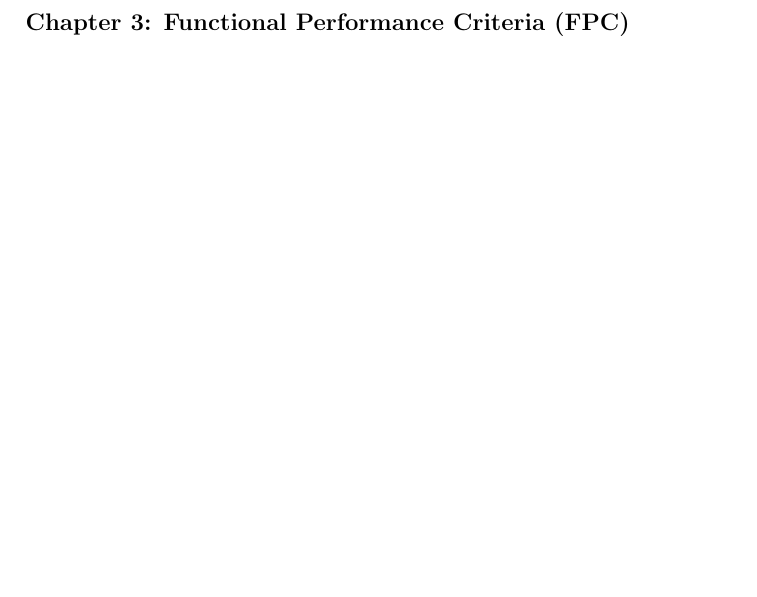
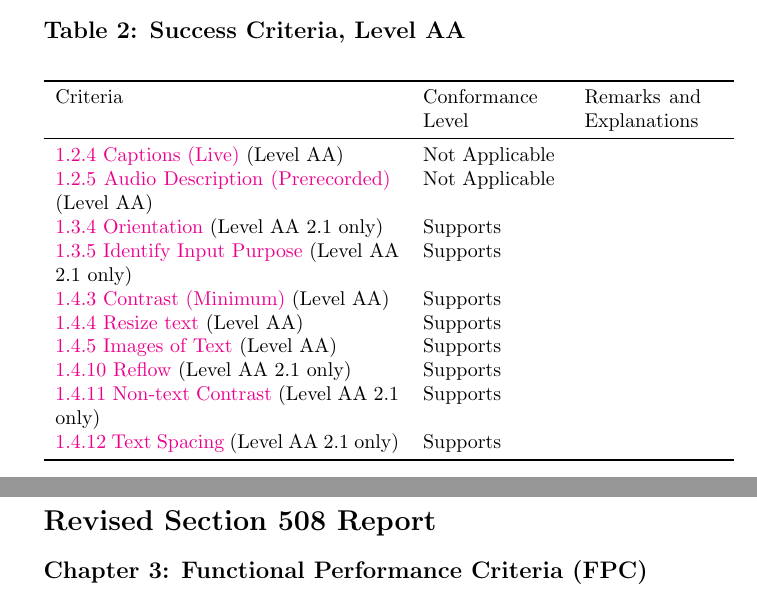
Before and after one commit to TeXUsersGroup/TeX-VPAT, a LaTeX document (vpat.tex): part of page 7 of 7 before the commit and two parts of pages 7 and 8 of 8 after it, the two joined at a grey line, cut at the place of the change. Compiled offline with pdfLaTeX.

Commit message:
Part of Table 2

```diff
--- a/vpat.tex
+++ b/vpat.tex
@@ -1,10 +1,5 @@
-\documentclass[a4paper]{report}
-\usepackage{array}
-\usepackage{hyperref}
-\usepackage{makecell}
-\usepackage{multicol}
-\usepackage{multirow}
-\usepackage{blindtext}
+\documentclass{report}
+\usepackage[colorlinks]{hyperref}
 \usepackage{graphicx}
 \usepackage{tabularx}
 \usepackage{longtable}
@@ -266,6 +261,38 @@ In the tables below the success criteria apply to \emph{Web} and
   \href{http://www.w3.org/TR/WCAG20/#ensure-compat-rsv}{4.1.2 Name, Role, Value} & Supports\\
 \end{longtable}
 
+\subsection{Table~2:  Success Criteria, Level AA}
+\begin{longtable}{p{0.5\textwidth}<{\RaggedRight}p{0.2\textwidth}<{\RaggedRight}p{0.2\textwidth}<{\RaggedRight}}
+  \toprule
+  Criteria & Conformance Level & Remarks and Explanations \\
+  \midrule
+  \endhead
+  \bottomrule
+  \endfoot
+  \href{http://www.w3.org/TR/WCAG20/#media-equiv-real-time-captions}{1.2.4
+  Captions (Live)} (Level AA) & Not Applicable\\
+  \href{http://www.w3.org/TR/WCAG20/#media-equiv-audio-desc-only}{1.2.5
+  Audio Description (Prerecorded)} (Level AA) & Not Applicable\\
+  \href{https://www.w3.org/TR/WCAG21/#orientation}{1.3.4 Orientation}
+  (Level AA 2.1 only) & Supports\\
+  \href{https://www.w3.org/TR/WCAG21/#identify-input-purpose}{1.3.5
+  Identify Input Purpose} (Level AA 2.1 only) & Supports\\
+  \href{http://www.w3.org/TR/WCAG20/#visual-audio-contrast-contrast}{1.4.3
+  Contrast (Minimum)} (Level AA) & Supports\\
+  \href{https://www.w3.org/TR/WCAG21/#resize-text}{1.4.4 Resize text}
+  (Level AA) & Supports\\
+  \href{http://www.w3.org/TR/WCAG20/#visual-audio-contrast-text-presentation}{1.4.5
+  Images of Text} (Level AA) & Supports\\
+  \href{https://www.w3.org/TR/WCAG21/#reflow}{1.4.10 Reflow} (Level AA
+  2.1 only) & Supports\\
+  \href{https://www.w3.org/TR/WCAG21/#non-text-contrast}{1.4.11
+  Non-text Contrast} (Level AA 2.1 only) & Supports\\
+  \href{https://www.w3.org/TR/WCAG21/#text-spacing}{1.4.12 Text
+  Spacing} (Level AA 2.1 only) & Supports\\
+
+\end{longtable}
+
+
 \section{Revised Section~508 Report}
 \label{sec:sec508}
 
```
Also changed, not shown: vpat.tex (2 more changed lines).
